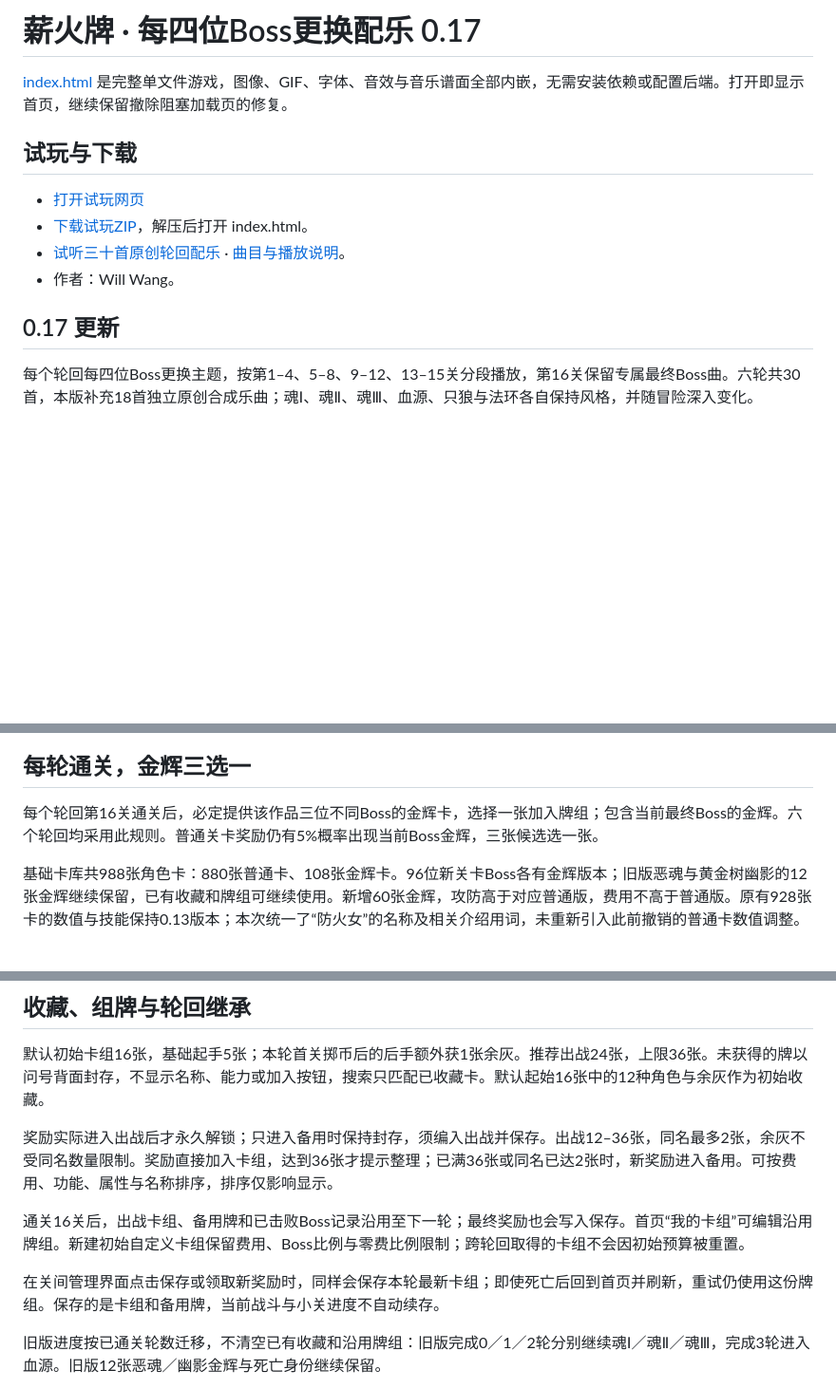
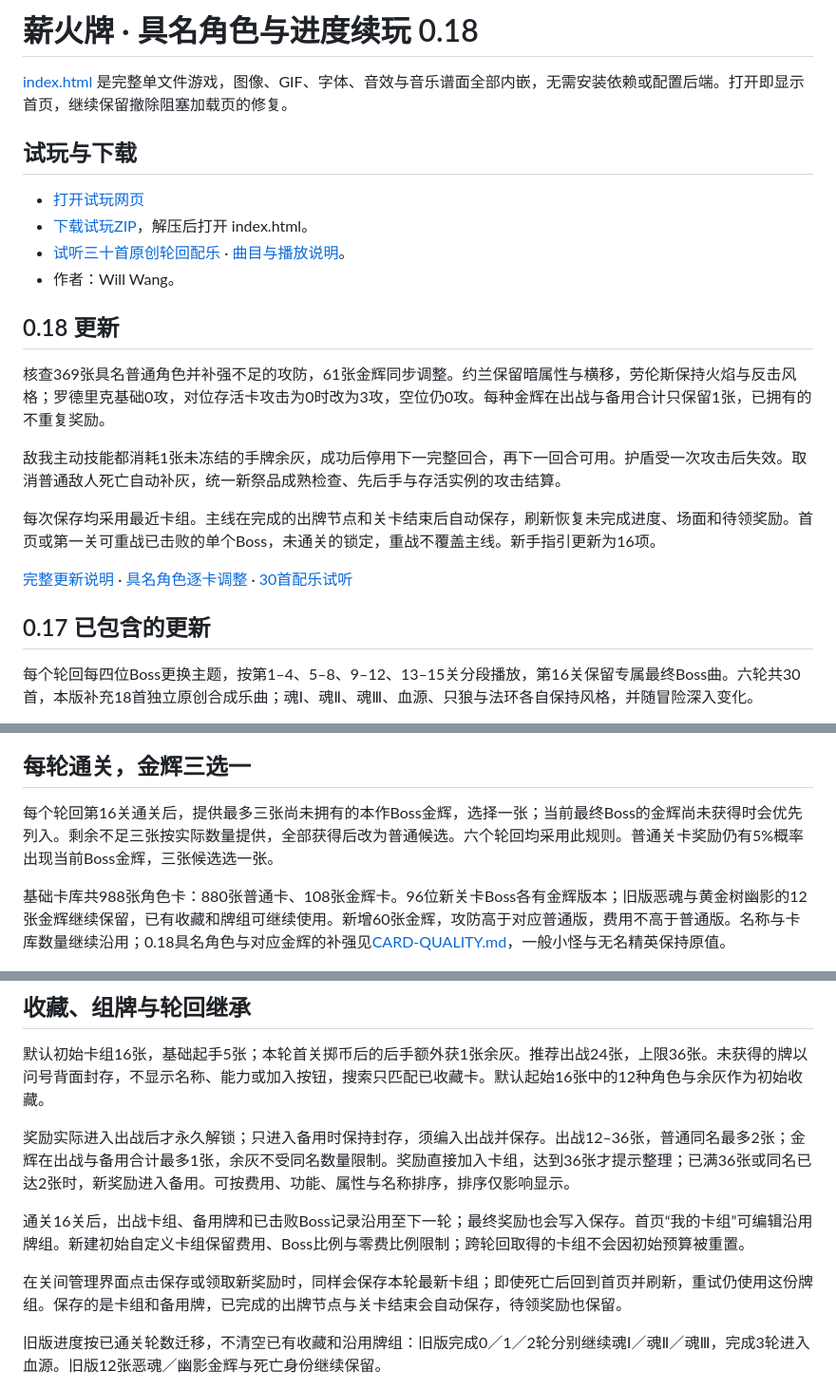
Before and after one commit to FlightWilliams/FlightWilliams, a Markdown page: game/README.md, 3 parts joined by grey strips. Shown at 95% size. Rendered like a GitHub page; blank space fills up the shorter version.

```diff
--- a/game/README.md
+++ b/game/README.md
@@ -1,4 +1,4 @@
-# 薪火牌 · 每四位Boss更换配乐 0.17
+# 薪火牌 · 具名角色与进度续玩 0.18
 
 [index.html](index.html) 是完整单文件游戏，图像、GIF、字体、音效与音乐谱面全部内嵌，无需安装依赖或配置后端。打开即显示首页，继续保留撤除阻塞加载页的修复。
 
@@ -9,7 +9,17 @@
 - [试听三十首原创轮回配乐](music/index.html) · [曲目与播放说明](MUSIC.md)。
 - 作者：Will Wang。
 
-## 0.17 更新
+## 0.18 更新
+
+核查369张具名普通角色并补强不足的攻防，61张金辉同步调整。约兰保留暗属性与横移，劳伦斯保持火焰与反击风格；罗德里克基础0攻，对位存活卡攻击为0时改为3攻，空位仍0攻。每种金辉在出战与备用合计只保留1张，已拥有的不重复奖励。
+
+敌我主动技能都消耗1张未冻结的手牌余灰，成功后停用下一完整回合，再下一回合可用。护盾受一次攻击后失效。取消普通敌人死亡自动补灰，统一新祭品成熟检查、先后手与存活实例的攻击结算。
+
+每次保存均采用最近卡组。主线在完成的出牌节点和关卡结束后自动保存，刷新恢复未完成进度、场面和待领奖励。首页或第一关可重战已击败的单个Boss，未通关的锁定，重战不覆盖主线。新手指引更新为16项。
+
+[完整更新说明](UPDATE-0.18.md) · [具名角色逐卡调整](CARD-QUALITY.md) · [30首配乐试听](music/index.html)
+
+## 0.17 已包含的更新
 
 每个轮回每四位Boss更换主题，按第1–4、5–8、9–12、13–15关分段播放，第16关保留专属最终Boss曲。六轮共30首，本版补充18首独立原创合成乐曲；魂Ⅰ、魂Ⅱ、魂Ⅲ、血源、只狼与法环各自保持风格，并随冒险深入变化。
 
@@ -69,9 +79,9 @@
 
 ## 每轮通关，金辉三选一
 
-每个轮回第16关通关后，必定提供该作品三位不同Boss的金辉卡，选择一张加入牌组；包含当前最终Boss的金辉。六个轮回均采用此规则。普通关卡奖励仍有5%概率出现当前Boss金辉，三张候选选一张。
+每个轮回第16关通关后，提供最多三张尚未拥有的本作Boss金辉，选择一张；当前最终Boss的金辉尚未获得时会优先列入。剩余不足三张按实际数量提供，全部获得后改为普通候选。六个轮回均采用此规则。普通关卡奖励仍有5%概率出现当前Boss金辉，三张候选选一张。
 
-基础卡库共988张角色卡：880张普通卡、108张金辉卡。96位新关卡Boss各有金辉版本；旧版恶魂与黄金树幽影的12张金辉继续保留，已有收藏和牌组可继续使用。新增60张金辉，攻防高于对应普通版，费用不高于普通版。原有928张卡的数值与技能保持0.13版本；本次统一了“防火女”的名称及相关介绍用词，未重新引入此前撤销的普通卡数值调整。
+基础卡库共988张角色卡：880张普通卡、108张金辉卡。96位新关卡Boss各有金辉版本；旧版恶魂与黄金树幽影的12张金辉继续保留，已有收藏和牌组可继续使用。新增60张金辉，攻防高于对应普通版，费用不高于普通版。名称与卡库数量继续沿用；0.18具名角色与对应金辉的补强见[CARD-QUALITY.md](CARD-QUALITY.md)，一般小怪与无名精英保持原值。
 
 ![轮回最终金辉奖励](preview-final-reward.png)
 
@@ -106,11 +116,11 @@ Boss死亡余音和玩家失败回响分别编写；即使死于该关小怪，
 
 默认初始卡组16张，基础起手5张；本轮首关掷币后的后手额外获1张余灰。推荐出战24张，上限36张。未获得的牌以问号背面封存，不显示名称、能力或加入按钮，搜索只匹配已收藏卡。默认起始16张中的12种角色与余灰作为初始收藏。
 
-奖励实际进入出战后才永久解锁；只进入备用时保持封存，须编入出战并保存。出战12–36张，同名最多2张，余灰不受同名数量限制。奖励直接加入卡组，达到36张才提示整理；已满36张或同名已达2张时，新奖励进入备用。可按费用、功能、属性与名称排序，排序仅影响显示。
+奖励实际进入出战后才永久解锁；只进入备用时保持封存，须编入出战并保存。出战12–36张，普通同名最多2张；金辉在出战与备用合计最多1张，余灰不受同名数量限制。奖励直接加入卡组，达到36张才提示整理；已满36张或同名已达2张时，新奖励进入备用。可按费用、功能、属性与名称排序，排序仅影响显示。
 
 通关16关后，出战卡组、备用牌和已击败Boss记录沿用至下一轮；最终奖励也会写入保存。首页“我的卡组”可编辑沿用牌组。新建初始自定义卡组保留费用、Boss比例与零费比例限制；跨轮回取得的卡组不会因初始预算被重置。
 
-在关间管理界面点击保存或领取新奖励时，同样会保存本轮最新卡组；即使死亡后回到首页并刷新，重试仍使用这份牌组。保存的是卡组和备用牌，当前战斗与小关进度不自动续存。
+在关间管理界面点击保存或领取新奖励时，同样会保存本轮最新卡组；即使死亡后回到首页并刷新，重试仍使用这份牌组。保存的是卡组和备用牌，已完成的出牌节点与关卡结束会自动保存，待领奖励也保留。
 
 旧版进度按已通关轮数迁移，不清空已有收藏和沿用牌组：旧版完成0／1／2轮分别继续魂Ⅰ／魂Ⅱ／魂Ⅲ，完成3轮进入血源。旧版12张恶魂／幽影金辉与死亡身份继续保留。
 
```
Also changed, not shown: other parts of game/README.md (+3 -3 lines), game/BOSS-DECKS.md (+1 -1 lines), game/BOSS-SKILLS.md (+3 -3 lines), game/CARD-QUALITY.md (added, +383 -0 lines), game/UPDATE-0.18.md (added, +33 -0 lines), game/preview-replay.png (added), game/preview-skill-cost.png (added), 4 other files.
